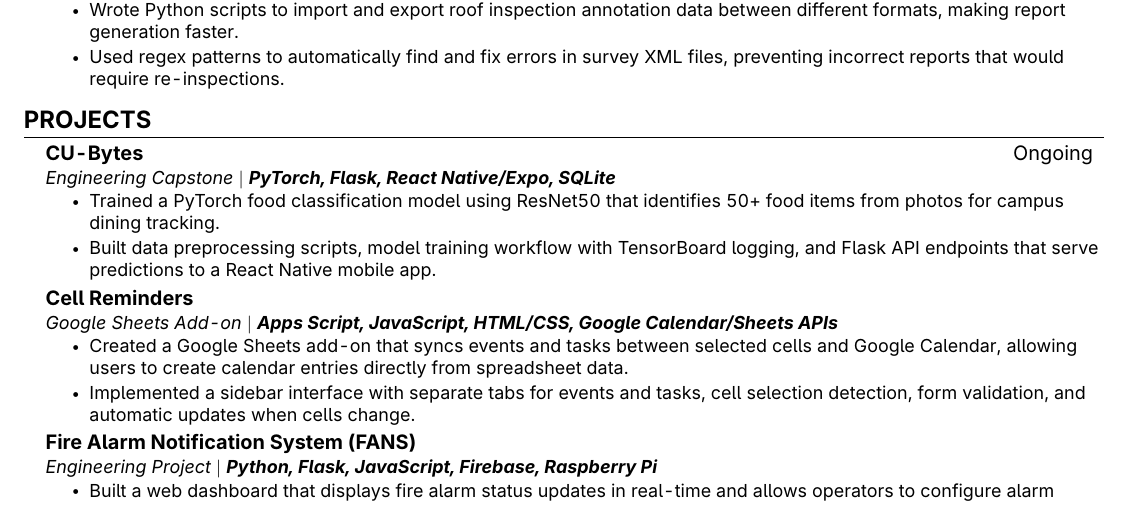
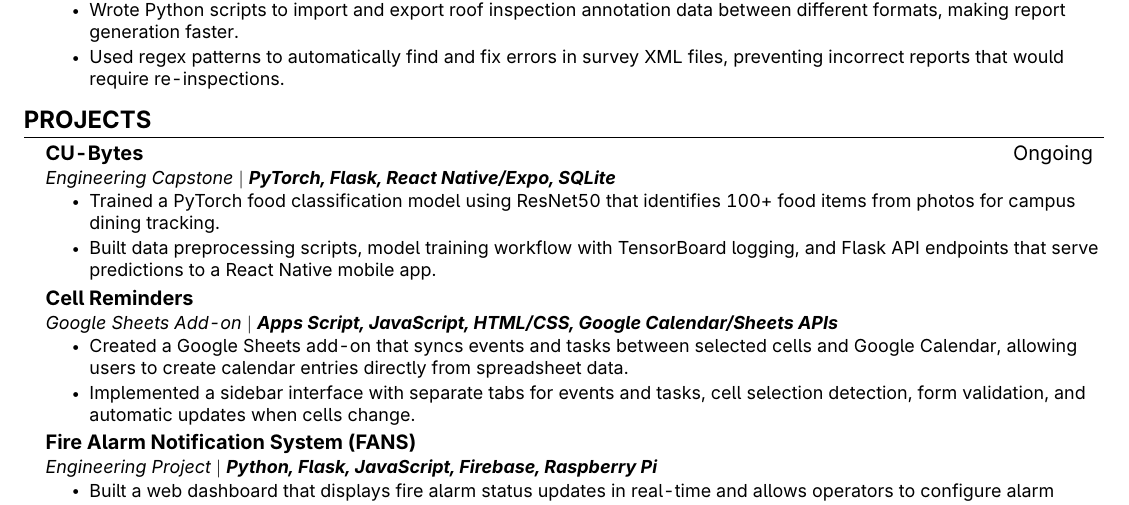
Before and after one commit to GAchuzia/resume, a LaTeX CV (src/resume.tex, which reads src/projects.tex): part of the page, cut so that both start at the same text. Compiled offline with pdfLaTeX.

Commit message:
feat: update figure in projects

```diff
--- a/src/projects.tex
+++ b/src/projects.tex
@@ -6,7 +6,7 @@
 {CU-Bytes}{Ongoing}
 {Engineering Capstone $ | $ \textbf{PyTorch, Flask, React Native/Expo, SQLite}}{}
 \resumeItemListStart % chktex 1
-\resumeItem{Trained a PyTorch food classification model using ResNet50 that identifies 50+ food items from photos for campus dining tracking.}
+\resumeItem{Trained a PyTorch food classification model using ResNet50 that identifies 100+ food items from photos for campus dining tracking.}
 \resumeItem{Built data preprocessing scripts, model training workflow with TensorBoard logging, and Flask API endpoints that serve predictions to a React Native mobile app.}
 \resumeItemListEnd % chktex 1
 
```
Also changed, not shown: 1 other file.
